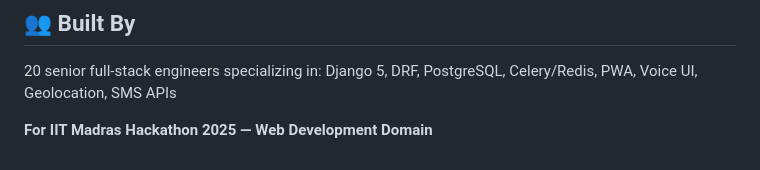
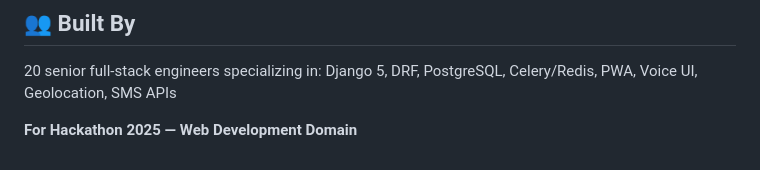
Before and after one commit to har1999/Hackhive, a Markdown page: README.md, the part around the change. Drawn GitHub-style.

Commit message:
Update hackathon reference in README

```diff
--- a/README.md
+++ b/README.md
@@ -185,4 +185,4 @@ celery -A config worker -l info
 20 senior full-stack engineers specializing in:
 Django 5, DRF, PostgreSQL, Celery/Redis, PWA, Voice UI, Geolocation, SMS APIs
 
-**For IIT Madras Hackathon 2025 — Web Development Domain**
+**For Hackathon 2025 — Web Development Domain**
```
